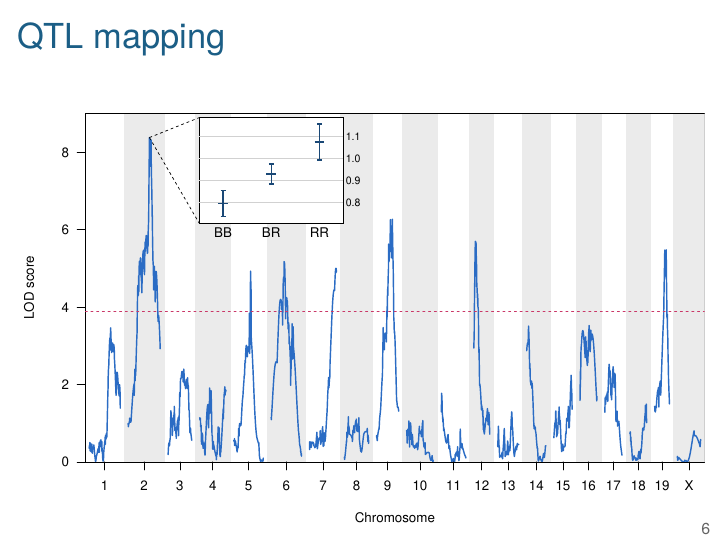
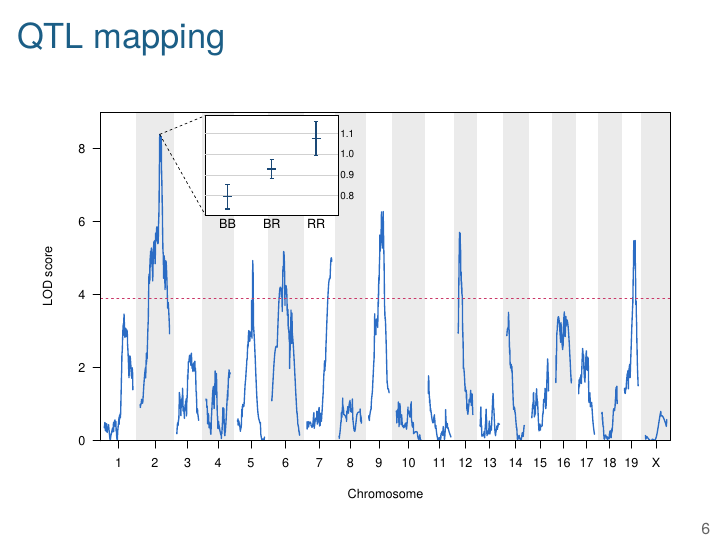
Before and after one commit to kbroman/Talk_ProspStudents, LaTeX slides (introQTL.tex): page 7 of 16. Compiled offline with XeLaTeX.

Commit message:
Revise figure with lod curve for insulin
 - right margin wasn't big enough

 - now adding the code, but not the data, to the repository

```diff
--- a/introQTL.tex
+++ b/introQTL.tex
@@ -144,8 +144,8 @@ The figure on the right is from David Deen.
 \begin{frame}[c]{QTL mapping}
 
 \vspace{5mm}
-\only<1 | handout 0>{\figh{Figs/lodcurve_insulin.pdf}{0.9}}
-\only<2>{\figh{Figs/lodcurve_insulin_with_effects.pdf}{0.9}}
+\only<1 | handout 0>{\figh{Figs/lodcurve_insulin.pdf}{0.85}}
+\only<2>{\figh{Figs/lodcurve_insulin_with_effects.pdf}{0.85}}
 
 \note{
   Our goal is to identify quantitative trait loci (QTL): regions of
```
Also changed, not shown: Figs/lodcurve_insulin.pdf, Figs/lodcurve_insulin_with_effects.pdf, Makefile, 2 other files.
